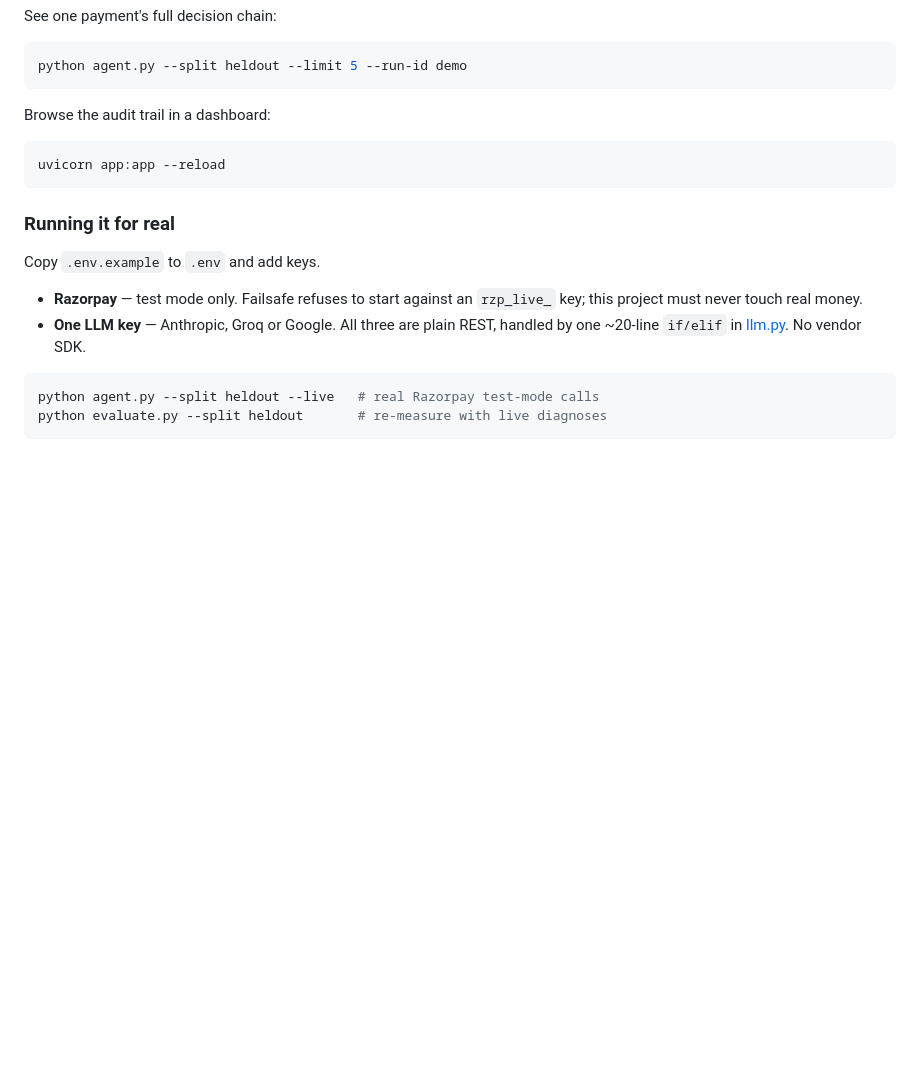
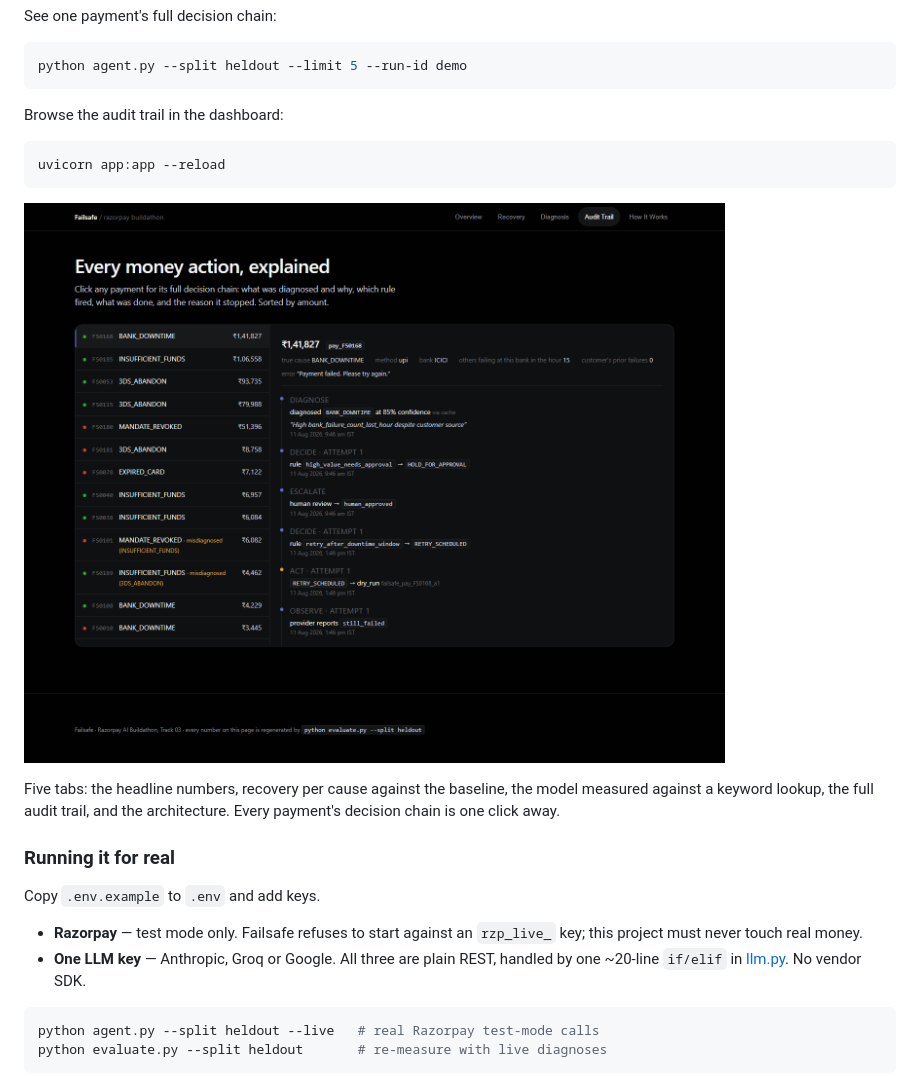
Before and after one commit to ishitasolanki/Failsafe, a Markdown page: README.md, the part around one of its changes. Rendered like a GitHub page; pictures changed too: docs/audit-trail.png (added); blank space fills up the shorter version.

````diff
--- a/README.md
+++ b/README.md
@@ -174,11 +176,17 @@ See one payment's full decision chain:
 python agent.py --split heldout --limit 5 --run-id demo
 ```
 
-Browse the audit trail in a dashboard:
+Browse the audit trail in the dashboard:
 
 ```bash
 uvicorn app:app --reload
 ```
+
+![Audit trail](docs/audit-trail.png)
+
+Five tabs: the headline numbers, recovery per cause against the baseline, the
+model measured against a keyword lookup, the full audit trail, and the
+architecture. Every payment's decision chain is one click away.
 
 ### Running it for real
 
````
Also changed, not shown: other parts of README.md (+2 -0 lines), docs/dashboard.png (added), 1 other file.
